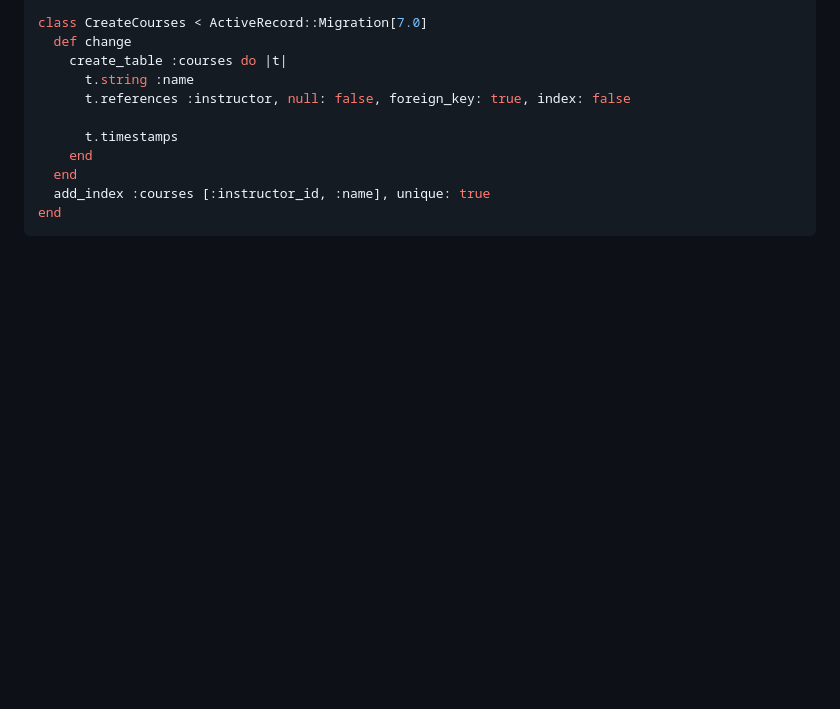
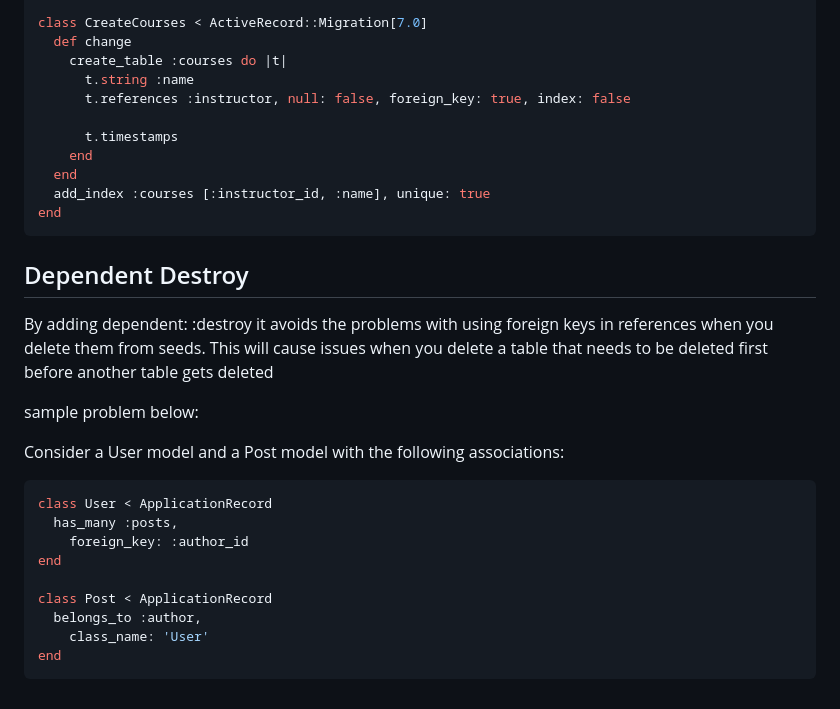
Before and after one commit to j-corp-25/App_Academy_Homework, a Markdown page: W5D5/hwnotes.md, the part around the change. Rendered like a GitHub page; blank space fills up the shorter version.

Commit message:
Updated notes

````diff
--- a/W5D5/hwnotes.md
+++ b/W5D5/hwnotes.md
@@ -178,3 +178,23 @@ class CreateCourses < ActiveRecord::Migration[7.0]
   add_index :courses [:instructor_id, :name], unique: true
 end
 ```
+
+## Dependent Destroy
+
+By adding dependent: :destroy it avoids the problems with using foreign keys in references when you delete them from seeds. This will cause issues when you delete a table that needs to be deleted first before another table gets deleted
+
+sample problem below:
+
+Consider a User model and a Post model with the following associations:
+
+```ruby
+class User < ApplicationRecord
+  has_many :posts,
+    foreign_key: :author_id
+end
+
+class Post < ApplicationRecord
+  belongs_to :author,
+    class_name: 'User'
+end
+```
````
